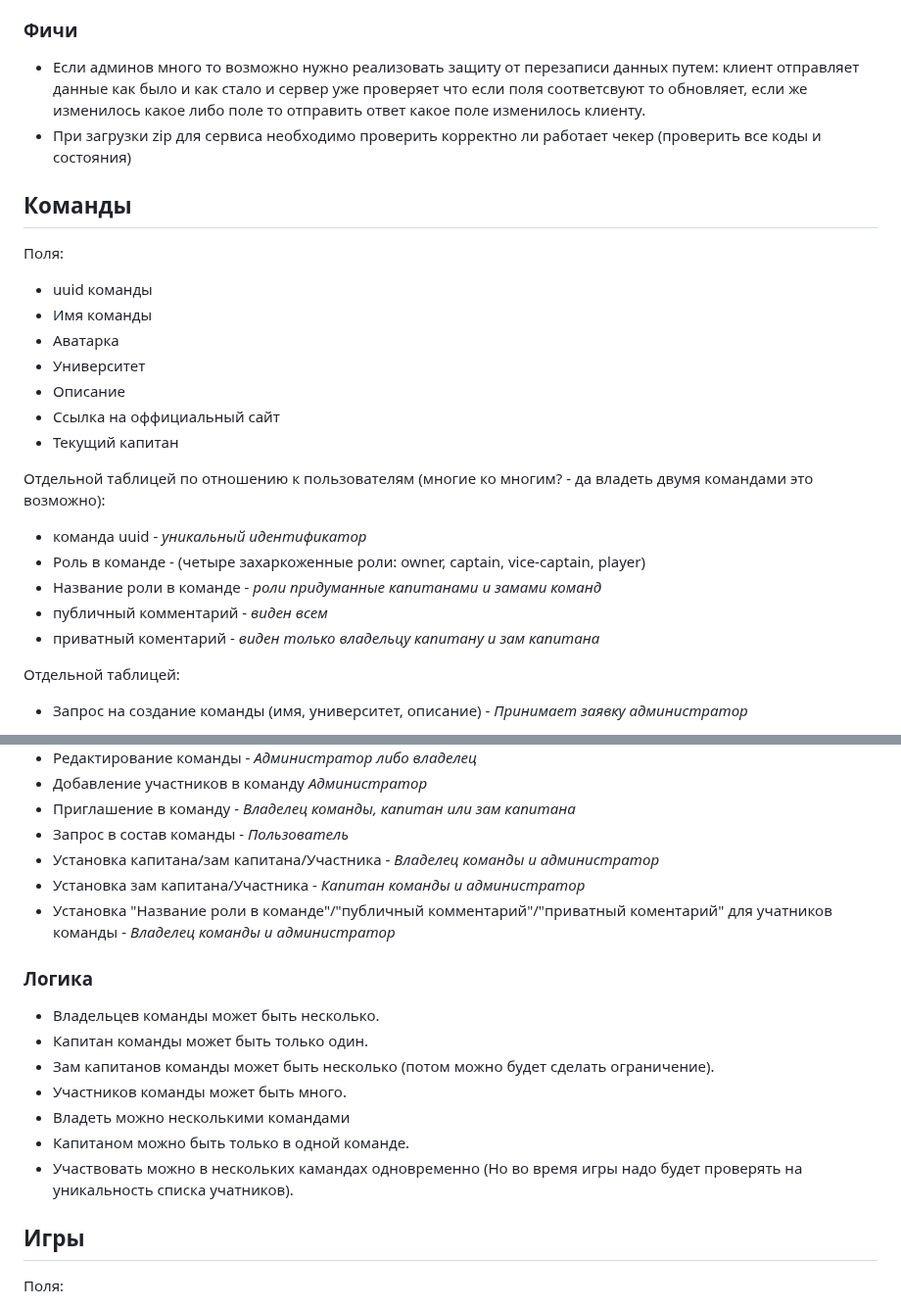
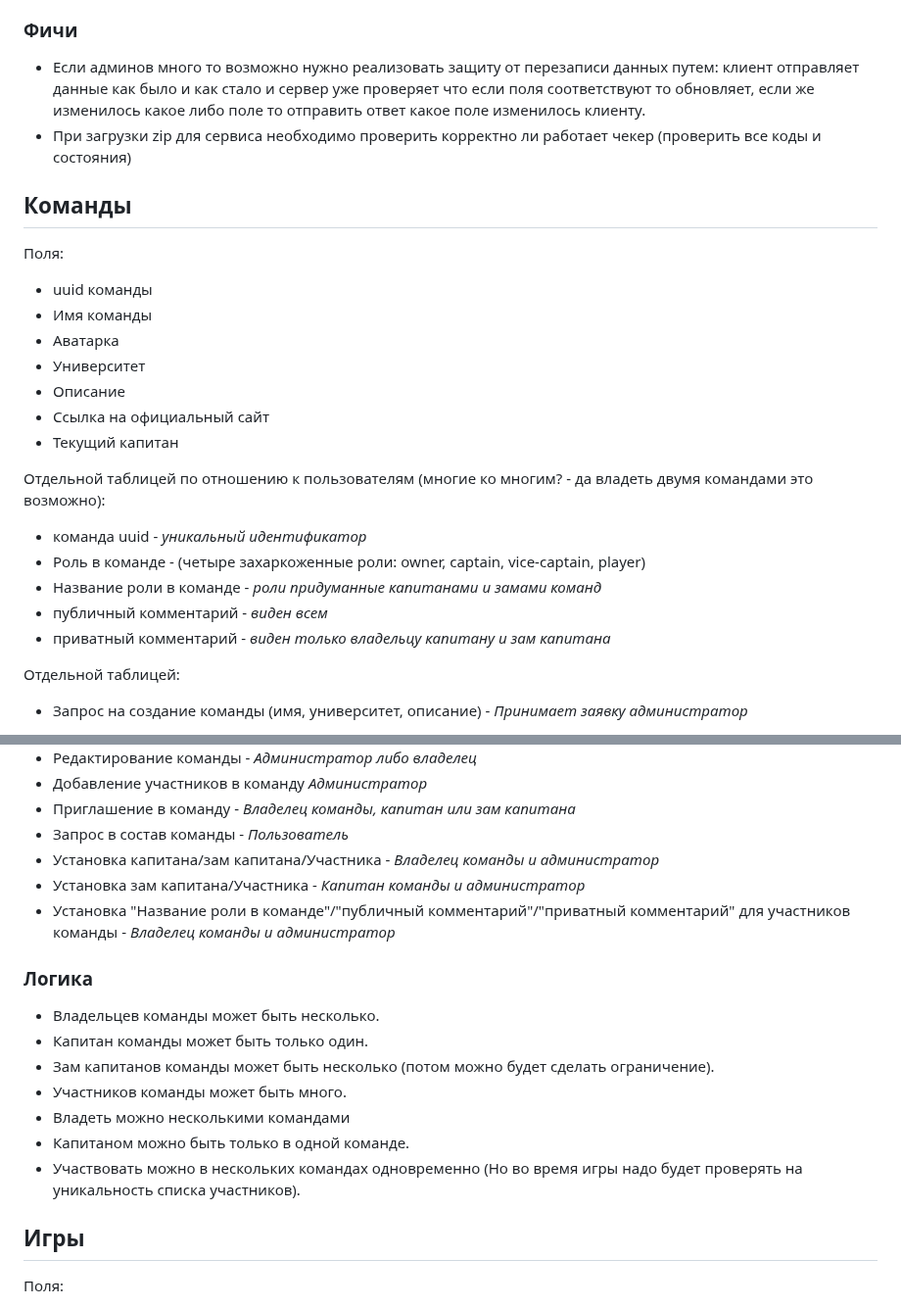
Before and after one commit to sea-kg/ctf01d-training-platform, a Markdown page: CONCEPT.md, 2 parts joined by grey strips. Shown at 98% size. Drawn GitHub-style.

```diff
--- a/CONCEPT.md
+++ b/CONCEPT.md
@@ -89,7 +89,7 @@ Cписок ролей пользователей (надо бы что бы б
 
 ### Фичи
 
-- Если админов много то возможно нужно реализовать защиту от перезаписи данных путем: клиент отправляет данные как было и как стало и сервер уже проверяет что если поля соответсвуют то обновляет, если же изменилось какое либо поле то отправить ответ какое поле изменилось клиенту.
+- Если админов много то возможно нужно реализовать защиту от перезаписи данных путем: клиент отправляет данные как было и как стало и сервер уже проверяет что если поля соответствуют то обновляет, если же изменилось какое либо поле то отправить ответ какое поле изменилось клиенту.
 - При загрузки zip для сервиса необходимо проверить корректно ли работает чекер (проверить все коды и состояния)
 
 ## Команды
@@ -101,7 +101,7 @@ Cписок ролей пользователей (надо бы что бы б
 - Аватарка
 - Университет
 - Описание
-- Ссылка на оффициальный сайт
+- Ссылка на официальный сайт
 - Текущий капитан
 
 Отдельной таблицей по отношению к пользователям (многие ко многим? - да владеть двумя командами это возможно):
@@ -109,7 +109,7 @@ Cписок ролей пользователей (надо бы что бы б
 - Роль в команде - (четыре захаркоженные роли: owner, captain, vice-captain, player)
 - Название роли в команде - *роли придуманные капитанами и замами команд*
 - публичный комментарий - *виден всем*
-- приватный коментарий - *виден только владельцу капитану и зам капитана*
+- приватный комментарий - *виден только владельцу капитану и зам капитана*
 
 Отдельной таблицей:
 - Запрос на создание команды (имя, университет, описание) - *Принимает заявку администратор*
@@ -130,7 +130,7 @@ Cписок ролей пользователей (надо бы что бы б
 - Запрос в состав команды - *Пользователь*
 - Установка капитана/зам капитана/Участника - *Владелец команды и администратор*
 - Установка зам капитана/Участника - *Капитан команды и администратор*
-- Установка "Название роли в команде"/"публичный комментарий"/"приватный коментарий" для учатников команды - *Владелец команды и администратор*
+- Установка "Название роли в команде"/"публичный комментарий"/"приватный комментарий" для участников команды - *Владелец команды и администратор*
 
 
 ### Логика
@@ -141,7 +141,7 @@ Cписок ролей пользователей (надо бы что бы б
 - Участников команды может быть много.
 - Владеть можно несколькими командами
 - Капитаном можно быть только в одной команде.
-- Участвовать можно в нескольких камандах одновременно (Но во время игры надо будет проверять на уникальность списка учатников).
+- Участвовать можно в нескольких командах одновременно (Но во время игры надо будет проверять на уникальность списка участников).
 
 
 ## Игры
```
Also changed, not shown: other parts of CONCEPT.md (+13 -13 lines).
